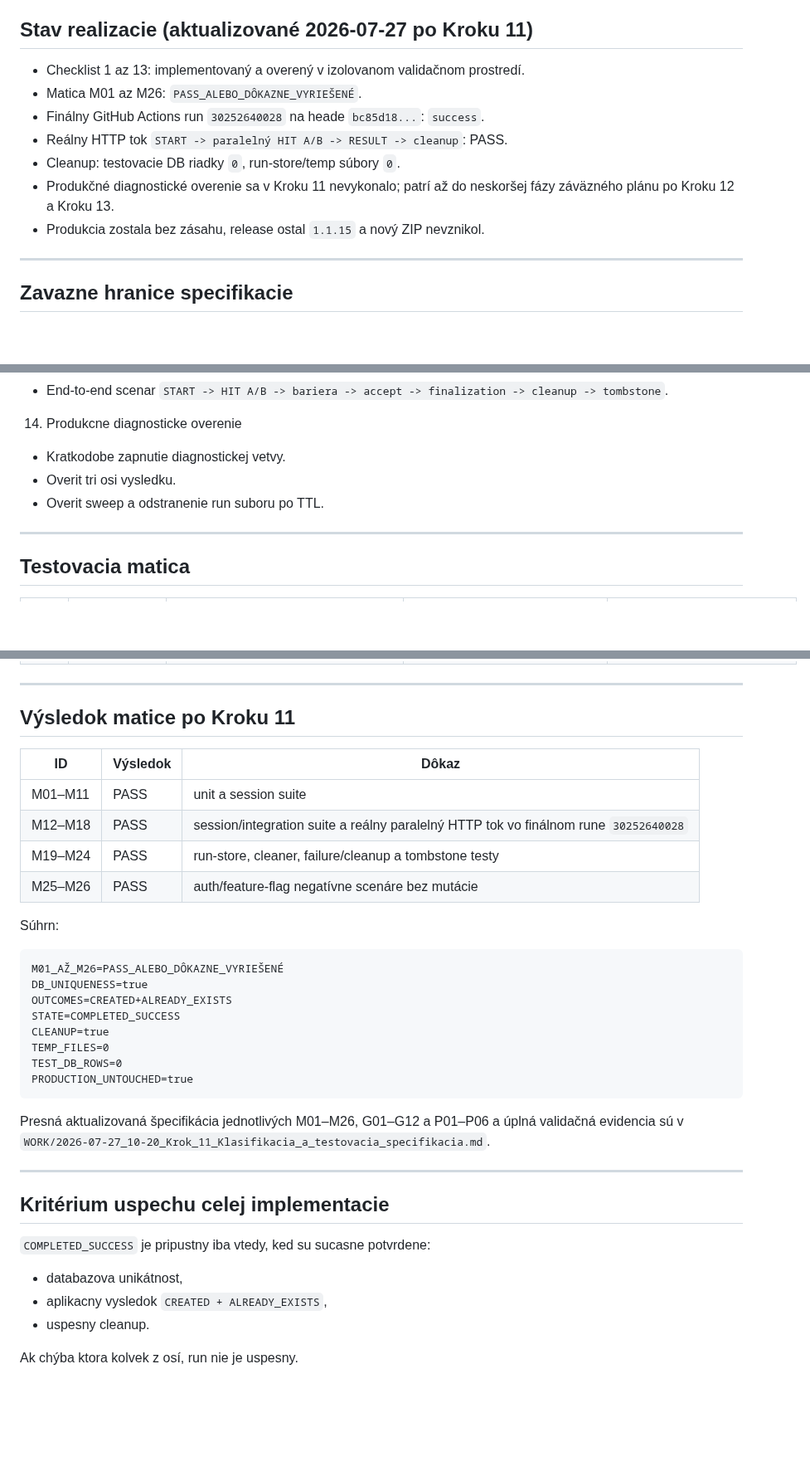
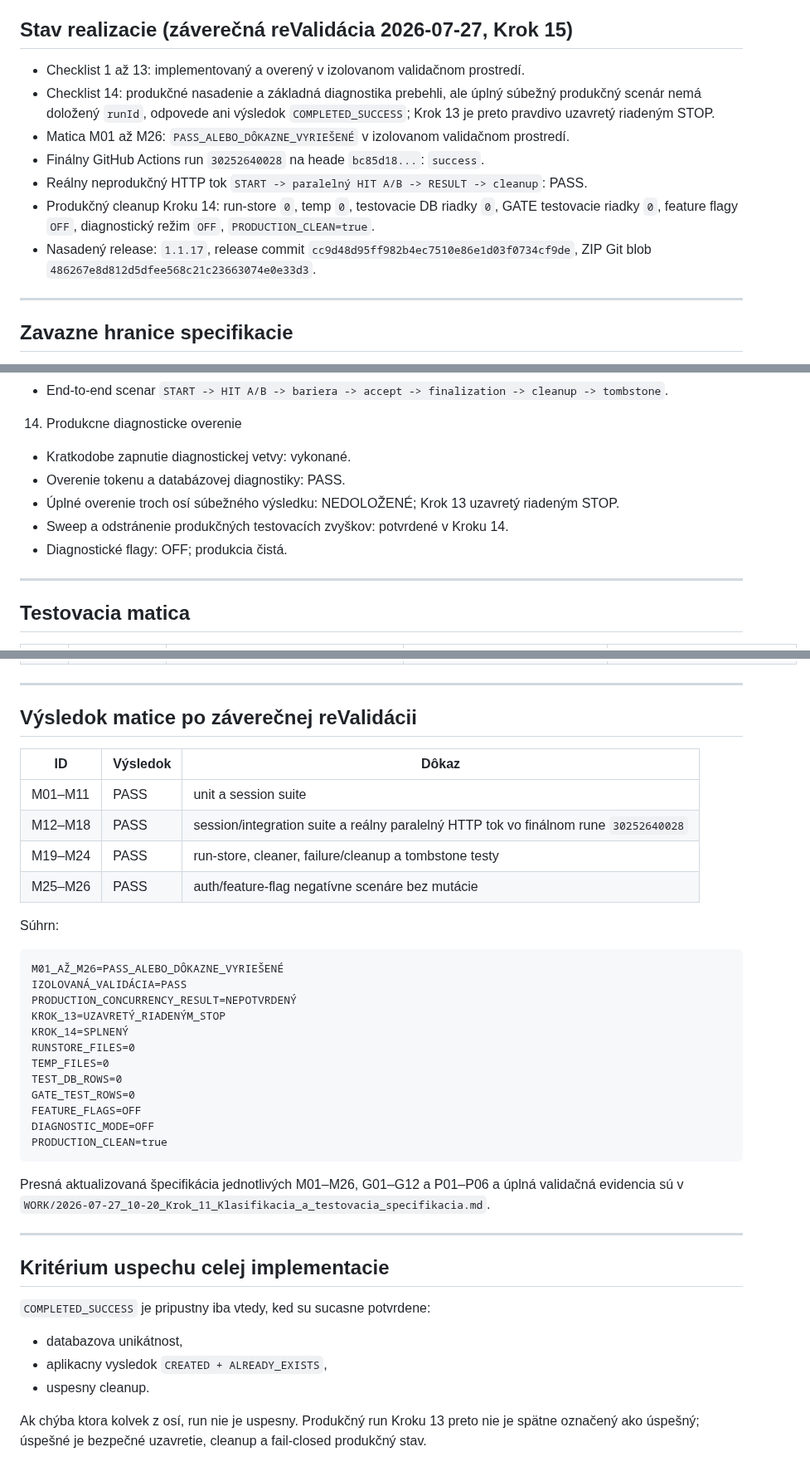
Before and after one commit to slapiar/METODIKA, a Markdown page: postupy/2026-07-23_12-27_Copilot-checklist a testovacia matica.md, 3 parts joined by grey strips. Shown at 83% size. Drawn GitHub-style; blank space fills up the shorter version.

Commit message:
Revalidovať checklist a maticu v Kroku 15

````diff
--- a/postupy/2026-07-23_12-27_Copilot-checklist a testovacia matica.md
+++ b/postupy/2026-07-23_12-27_Copilot-checklist a testovacia matica.md
@@ -7,16 +7,15 @@
 - Autoritativny postup nacitany: `postupy/Inicializácia práce.md`
 - Ucel: pripravit implementacny podklad pre bezpecnu webovu koordinaciu dvoch samostatnych HTTP poziadaviek pre diagnosticky scenar subeznosti
 
-## Stav realizacie (aktualizované 2026-07-27 po Kroku 11)
+## Stav realizacie (záverečná reValidácia 2026-07-27, Krok 15)
 
-- Checklist 1 az 13: implementovaný a overený v izolovanom validačnom prostredí.
-- Matica M01 az M26: `PASS_ALEBO_DÔKAZNE_VYRIEŠENÉ`.
+- Checklist 1 až 13: implementovaný a overený v izolovanom validačnom prostredí.
+- Checklist 14: produkčné nasadenie a základná diagnostika prebehli, ale úplný súbežný produkčný scenár nemá doložený `runId`, odpovede ani výsledok `COMPLETED_SUCCESS`; Krok 13 je preto pravdivo uzavretý riadeným STOP.
+- Matica M01 až M26: `PASS_ALEBO_DÔKAZNE_VYRIEŠENÉ` v izolovanom validačnom prostredí.
 - Finálny GitHub Actions run `30252640028` na heade `bc85d18...`: `success`.
-- Reálny HTTP tok `START -> paralelný HIT A/B -> RESULT -> cleanup`: PASS.
-- Cleanup: testovacie DB riadky `0`, run-store/temp súbory `0`.
-- Produkčné diagnostické overenie sa v Kroku 11 nevykonalo; patrí až do neskoršej
-  fázy záväzného plánu po Kroku 12 a Kroku 13.
-- Produkcia zostala bez zásahu, release ostal `1.1.15` a nový ZIP nevznikol.
+- Reálny neprodukčný HTTP tok `START -> paralelný HIT A/B -> RESULT -> cleanup`: PASS.
+- Produkčný cleanup Kroku 14: run-store `0`, temp `0`, testovacie DB riadky `0`, GATE testovacie riadky `0`, feature flagy `OFF`, diagnostický režim `OFF`, `PRODUCTION_CLEAN=true`.
+- Nasadený release: `1.1.17`, release commit `cc9d48d95ff982b4ec7510e86e1d03f0734cf9de`, ZIP Git blob `486267e8d812d5dfee568c21c23663074e0e33d3`.
 
 ---
 
@@ -117,9 +116,11 @@
 - End-to-end scenar `START -> HIT A/B -> bariera -> accept -> finalization -> cleanup -> tombstone`.
 
 14. Produkcne diagnosticke overenie
-- Kratkodobe zapnutie diagnostickej vetvy.
-- Overit tri osi vysledku.
-- Overit sweep a odstranenie run suboru po TTL.
+- Kratkodobe zapnutie diagnostickej vetvy: vykonané.
+- Overenie tokenu a databázovej diagnostiky: PASS.
+- Úplné overenie troch osí súbežného výsledku: NEDOLOŽENÉ; Krok 13 uzavretý riadeným STOP.
+- Sweep a odstránenie produkčných testovacích zvyškov: potvrdené v Kroku 14.
+- Diagnostické flagy: OFF; produkcia čistá.
 
 ---
 
@@ -156,7 +157,7 @@
 
 ---
 
-## Výsledok matice po Kroku 11
+## Výsledok matice po záverečnej reValidácii
 
 | ID | Výsledok | Dôkaz |
 |---|---|---|
@@ -169,17 +170,20 @@ Súhrn:
 
 ```text
 M01_AŽ_M26=PASS_ALEBO_DÔKAZNE_VYRIEŠENÉ
-DB_UNIQUENESS=true
-OUTCOMES=CREATED+ALREADY_EXISTS
-STATE=COMPLETED_SUCCESS
-CLEANUP=true
+IZOLOVANÁ_VALIDÁCIA=PASS
+PRODUCTION_CONCURRENCY_RESULT=NEPOTVRDENÝ
+KROK_13=UZAVRETÝ_RIADENÝM_STOP
+KROK_14=SPLNENÝ
+RUNSTORE_FILES=0
 TEMP_FILES=0
 TEST_DB_ROWS=0
-PRODUCTION_UNTOUCHED=true
+GATE_TEST_ROWS=0
+FEATURE_FLAGS=OFF
+DIAGNOSTIC_MODE=OFF
+PRODUCTION_CLEAN=true
 ```
 
-Presná aktualizovaná špecifikácia jednotlivých M01–M26, G01–G12 a P01–P06 a
-úplná validačná evidencia sú v
+Presná aktualizovaná špecifikácia jednotlivých M01–M26, G01–G12 a P01–P06 a úplná validačná evidencia sú v
 `WORK/2026-07-27_10-20_Krok_11_Klasifikacia_a_testovacia_specifikacia.md`.
 
 ---
@@ -192,4 +196,4 @@ Presná aktualizovaná špecifikácia jednotlivých M01–M26, G01–G12 a P01
 - aplikacny vysledok `CREATED + ALREADY_EXISTS`,
 - uspesny cleanup.
 
-Ak chýba ktora kolvek z osí, run nie je uspesny.
+Ak chýba ktora kolvek z osí, run nie je uspesny. Produkčný run Kroku 13 preto nie je spätne označený ako úspešný; úspešné je bezpečné uzavretie, cleanup a fail-closed produkčný stav.
````
